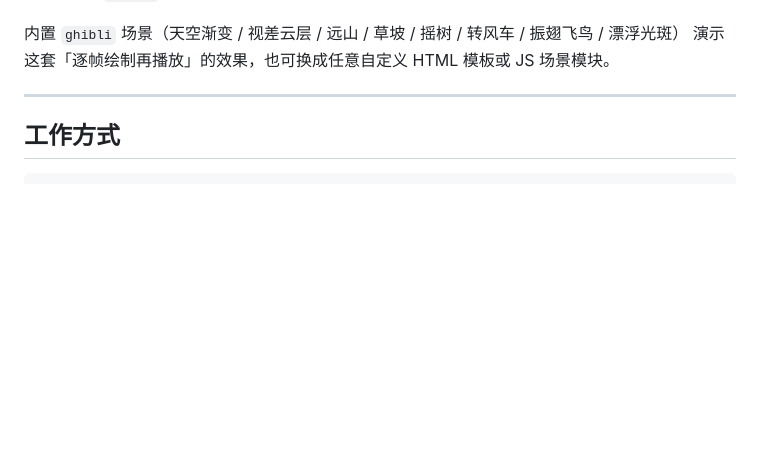
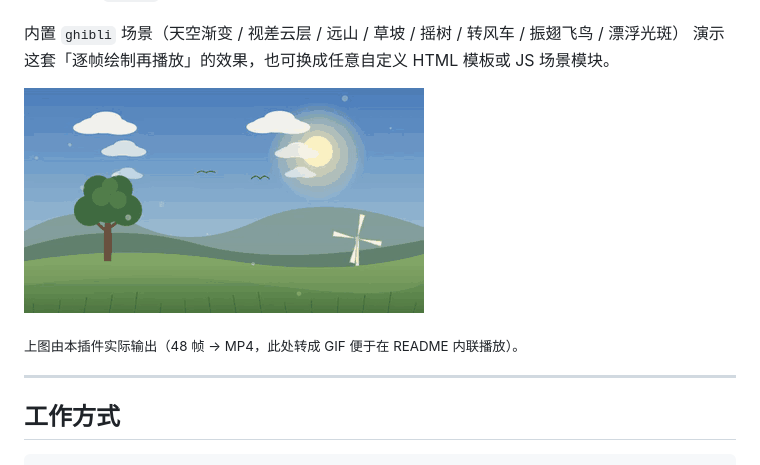
Before and after one commit to Hero-zyz/dsh-frame-animation-plugin, a Markdown page: README.md, the part around the change. Rendered like a GitHub page; pictures changed too: docs/demo.gif (added); blank space fills up the shorter version.

Commit message:
docs: 加入内置 ghibli 场景的 GIF 预览

```diff
--- a/README.md
+++ b/README.md
@@ -12,6 +12,10 @@
 
 内置 `ghibli` 场景（天空渐变 / 视差云层 / 远山 / 草坡 / 摇树 / 转风车 / 振翅飞鸟 / 漂浮光斑）
 演示这套「逐帧绘制再播放」的效果，也可换成任意自定义 HTML 模板或 JS 场景模块。
+
+![内置 ghibli 场景 · 640×360 / 24fps / 48 帧](docs/demo.gif)
+
+<sub>上图由本插件实际输出（48 帧 → MP4，此处转成 GIF 便于在 README 内联播放）。</sub>
 
 ---
 
```
